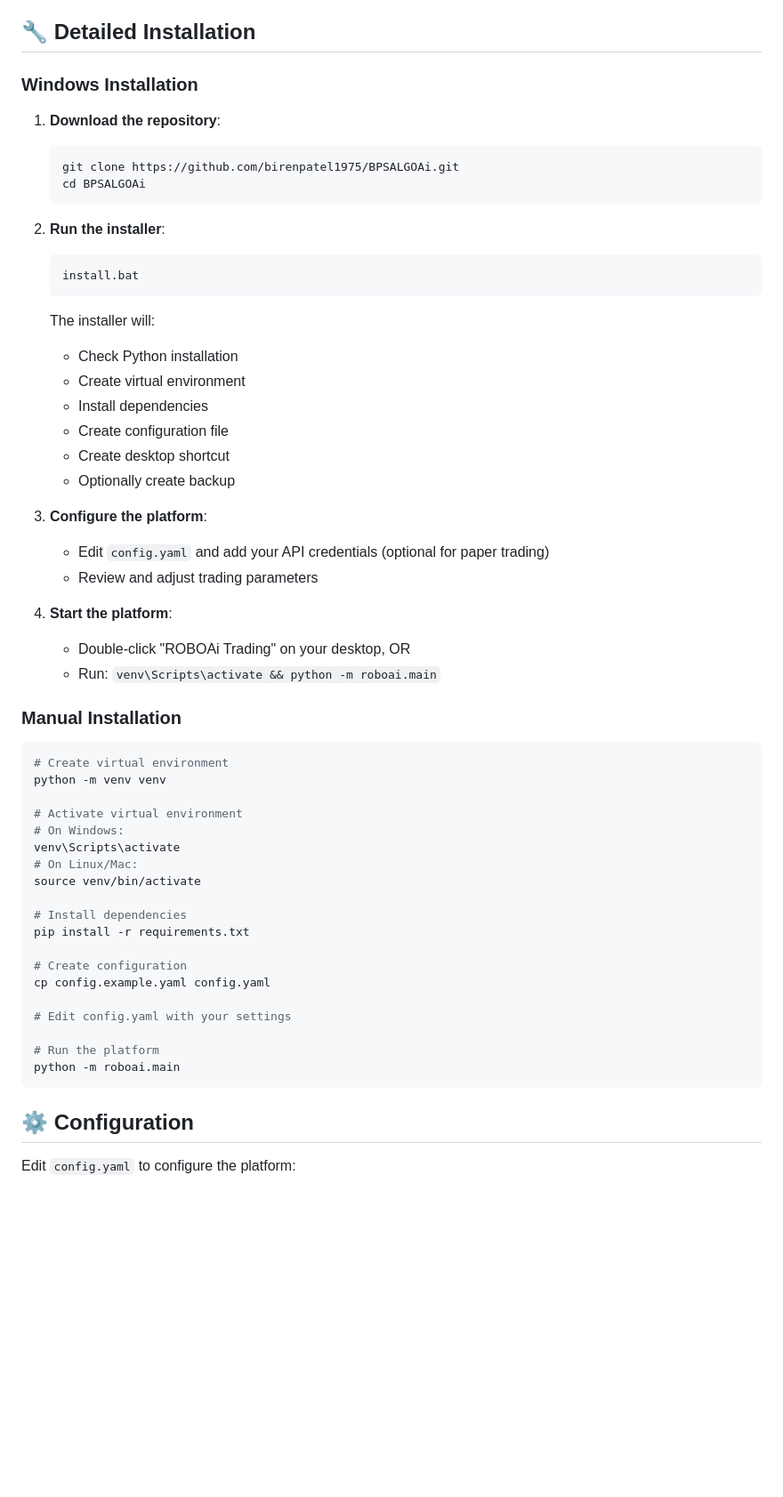
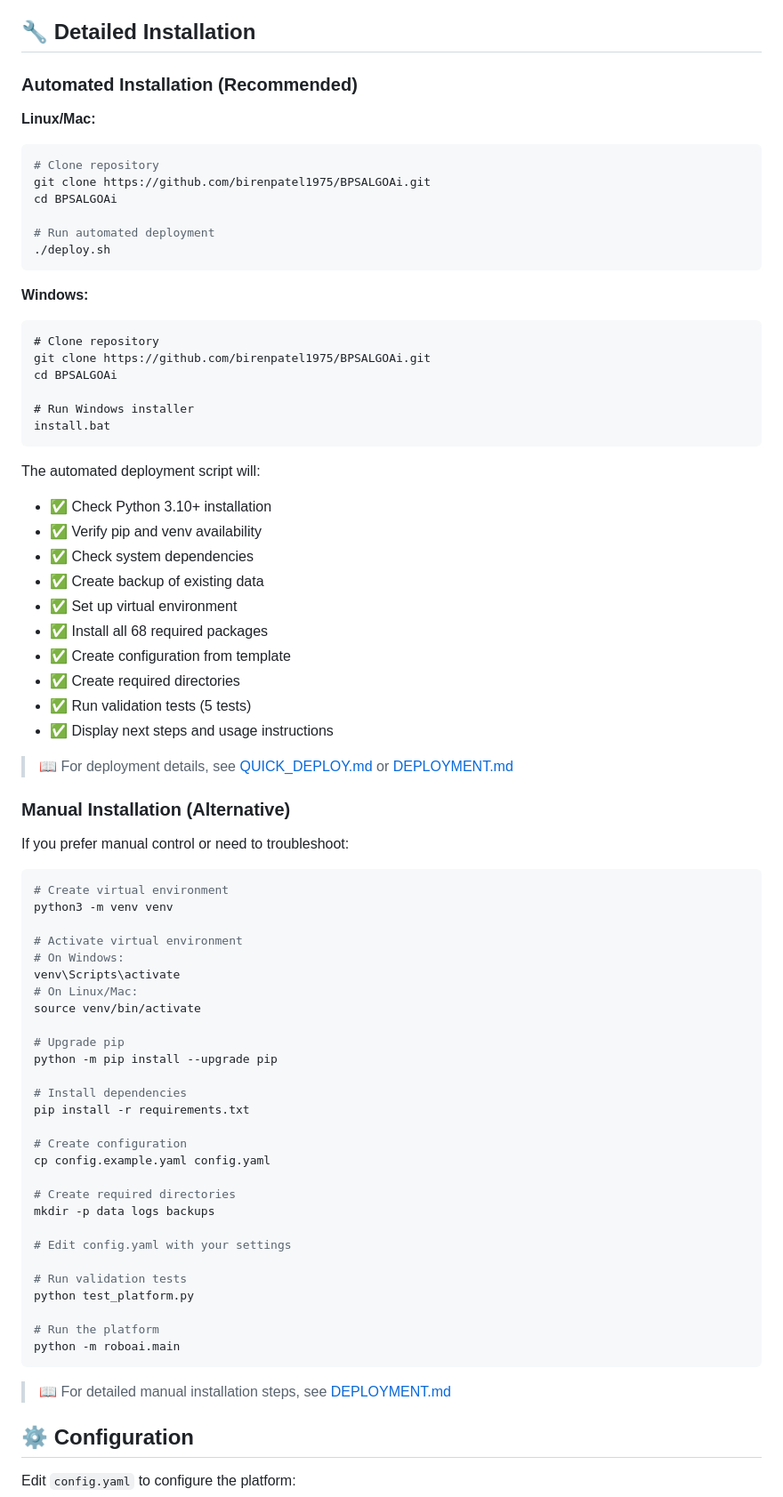
Before and after one commit to birenpatel1975/BPSALGOAi, a Markdown page: README.md, the part around one of its changes. Shown at 89% size. Rendered like a GitHub page; blank space fills up the shorter version.

````diff
--- a/README.md
+++ b/README.md
@@ -123,40 +139,49 @@ This creates shortcuts on your desktop:
 
 ## 🔧 Detailed Installation
 
-### Windows Installation
+### Automated Installation (Recommended)
 
-1. **Download the repository**:
-   ```batch
-   git clone https://github.com/birenpatel1975/BPSALGOAi.git
-   cd BPSALGOAi
-   ```
+**Linux/Mac:**
+```bash
+# Clone repository
+git clone https://github.com/birenpatel1975/BPSALGOAi.git
+cd BPSALGOAi
 
-2. **Run the installer**:
-   ```batch
-   install.bat
-   ```
+# Run automated deployment
+./deploy.sh
+```
 
-   The installer will:
-   - Check Python installation
-   - Create virtual environment
-   - Install dependencies
-   - Create configuration file
-   - Create desktop shortcut
-   - Optionally create backup
+**Windows:**
+```batch
+# Clone repository
+git clone https://github.com/birenpatel1975/BPSALGOAi.git
+cd BPSALGOAi
 
-3. **Configure the platform**:
-   - Edit `config.yaml` and add your API credentials (optional for paper trading)
-   - Review and adjust trading parameters
+# Run Windows installer
+install.bat
+```
 
-4. **Start the platform**:
-   - Double-click "ROBOAi Trading" on your desktop, OR
-   - Run: `venv\Scripts\activate && python -m roboai.main`
+The automated deployment script will:
+- ✅ Check Python 3.10+ installation
+- ✅ Verify pip and venv availability
+- ✅ Check system dependencies
+- ✅ Create backup of existing data
+- ✅ Set up virtual environment
+- ✅ Install all 68 required packages
+- ✅ Create configuration from template
+- ✅ Create required directories
+- ✅ Run validation tests (5 tests)
+- ✅ Display next steps and usage instructions
 
-### Manual Installation
+> 📖 For deployment details, see [QUICK_DEPLOY.md](QUICK_DEPLOY.md) or [DEPLOYMENT.md](DEPLOYMENT.md)
+
+### Manual Installation (Alternative)
+
+If you prefer manual control or need to troubleshoot:
 
 ```bash
 # Create virtual environment
-python -m venv venv
+python3 -m venv venv
 
 # Activate virtual environment
 # On Windows:
@@ -164,17 +189,28 @@ venv\Scripts\activate
 # On Linux/Mac:
 source venv/bin/activate
 
+# Upgrade pip
+python -m pip install --upgrade pip
+
 # Install dependencies
 pip install -r requirements.txt
 
 # Create configuration
 cp config.example.yaml config.yaml
 
+# Create required directories
+mkdir -p data logs backups
+
 # Edit config.yaml with your settings
+
+# Run validation tests
+python test_platform.py
 
 # Run the platform
 python -m roboai.main
 ```
+
+> 📖 For detailed manual installation steps, see [DEPLOYMENT.md](DEPLOYMENT.md)
 
 ## ⚙️ Configuration
 
````
Also changed, not shown: other parts of README.md (+18 -2 lines), QUICK_DEPLOY.md (added, +250 -0 lines).
